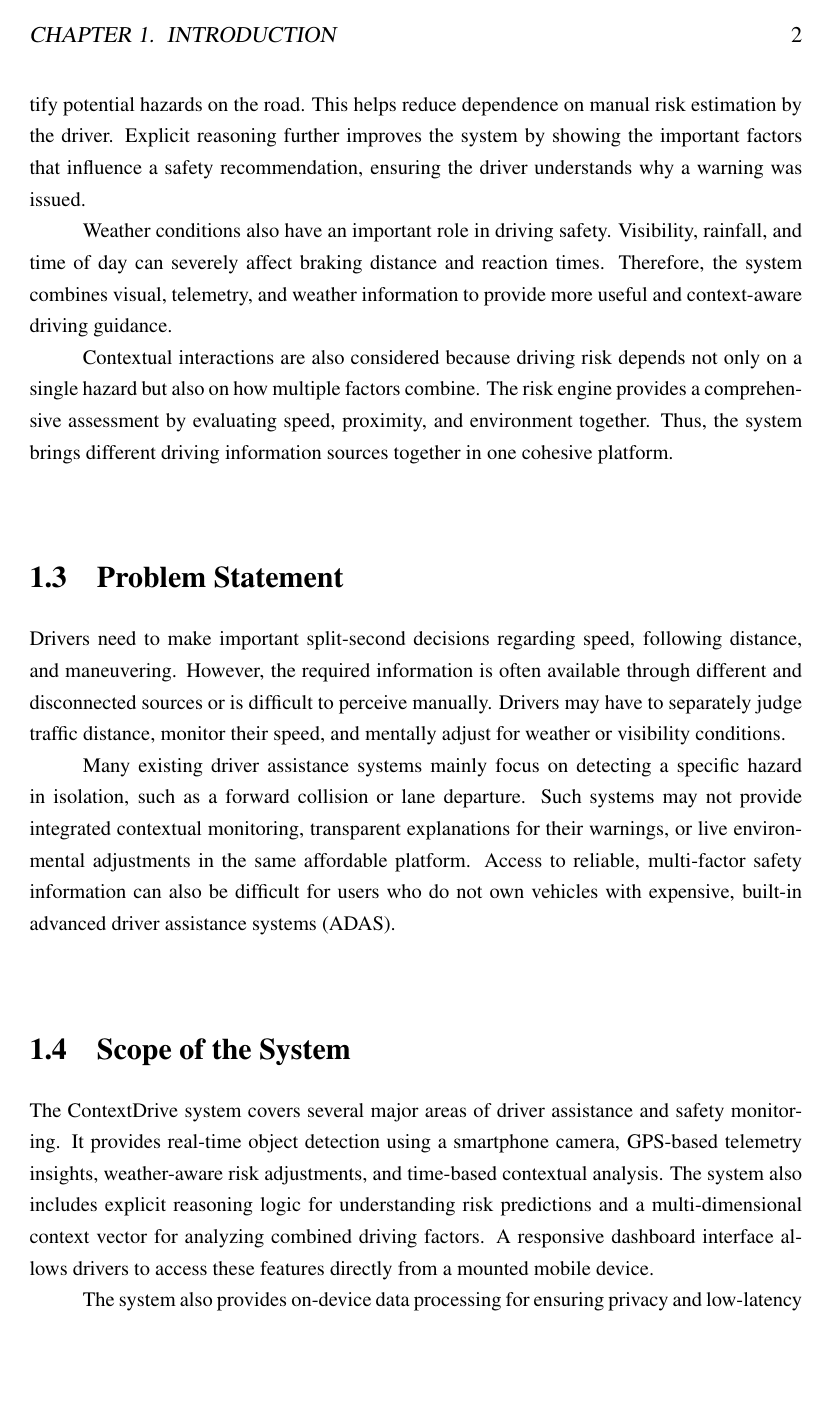
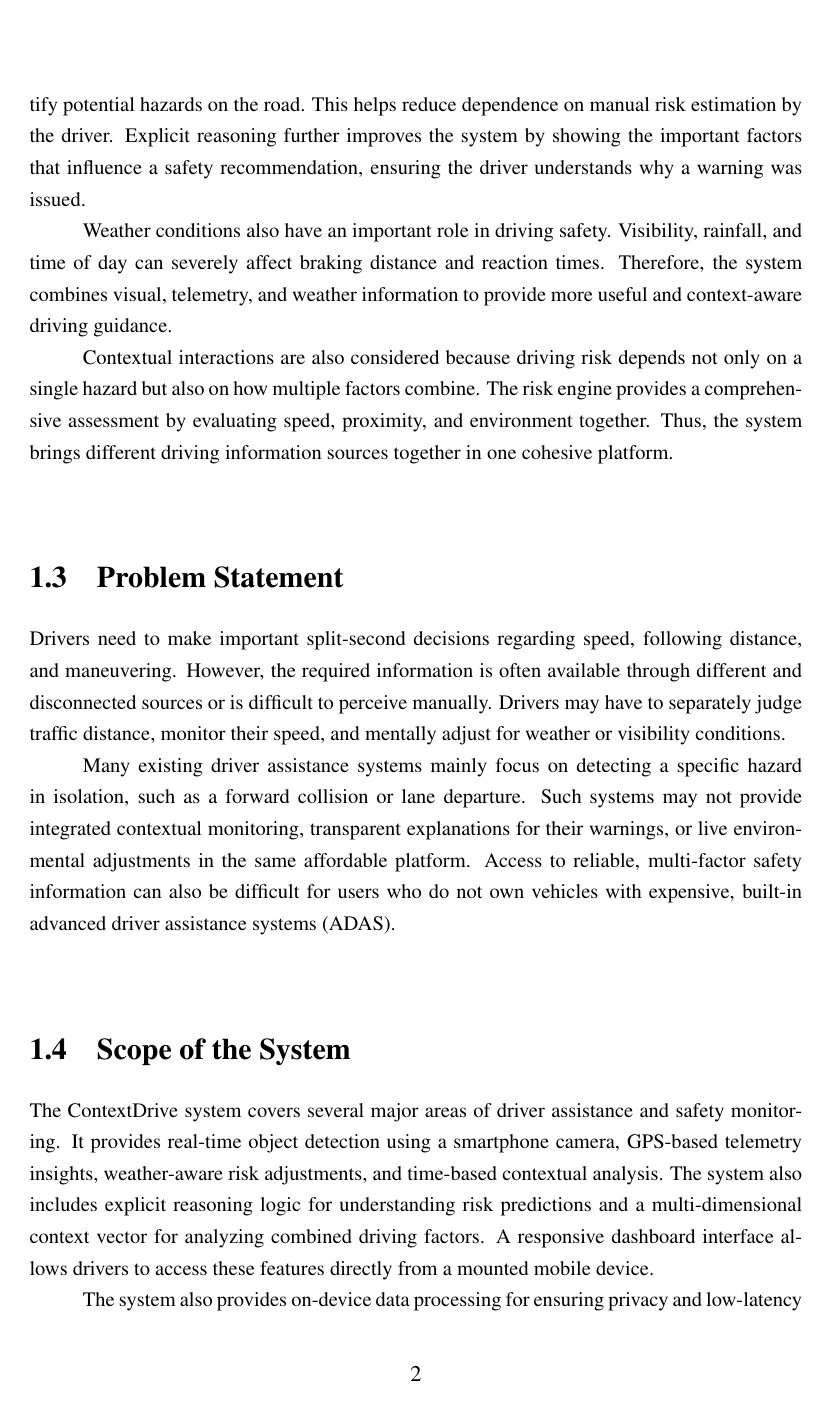
Before and after one commit to christo-santhosh/ContextDrive, a LaTeX thesis (project report/ContextDrive_Report/project_report.tex): page 12 of 39. Compiled offline with pdfLaTeX.

Commit message:
pg no fix

```diff
--- a/project report/ContextDrive_Report/project_report.tex
+++ b/project report/ContextDrive_Report/project_report.tex
@@ -70,7 +70,7 @@
 \captionsetup[table]{skip=6pt}
 \captionsetup[figure]{skip=8pt}
 
-\pagestyle{headings}
+\pagestyle{plain}
 
 \bibliographystyle{IEEEtran}
 \renewcommand{\bibname}{References}
```
Also changed, not shown: project report/ContextDrive_Report/project_report.pdf, 1 other file.
